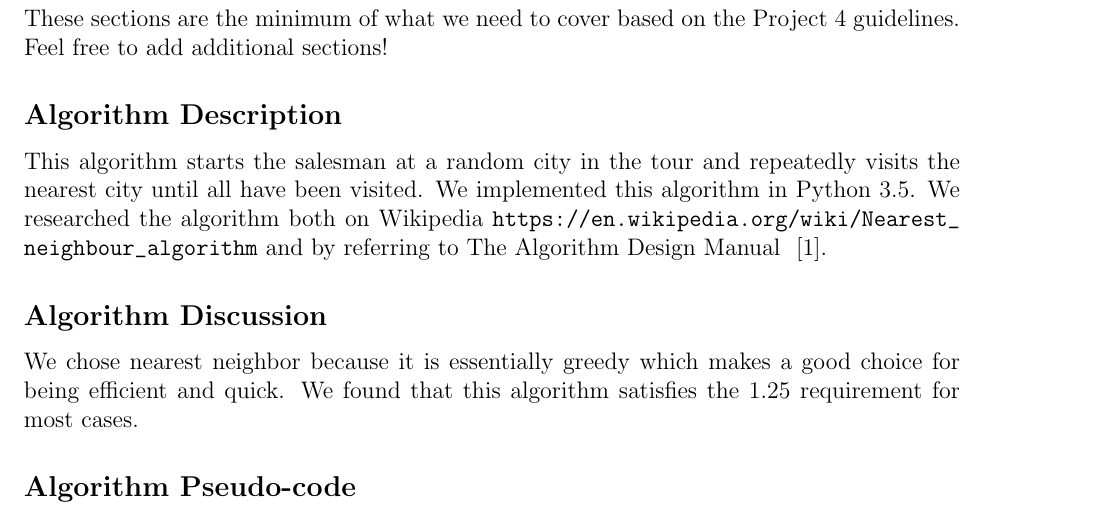
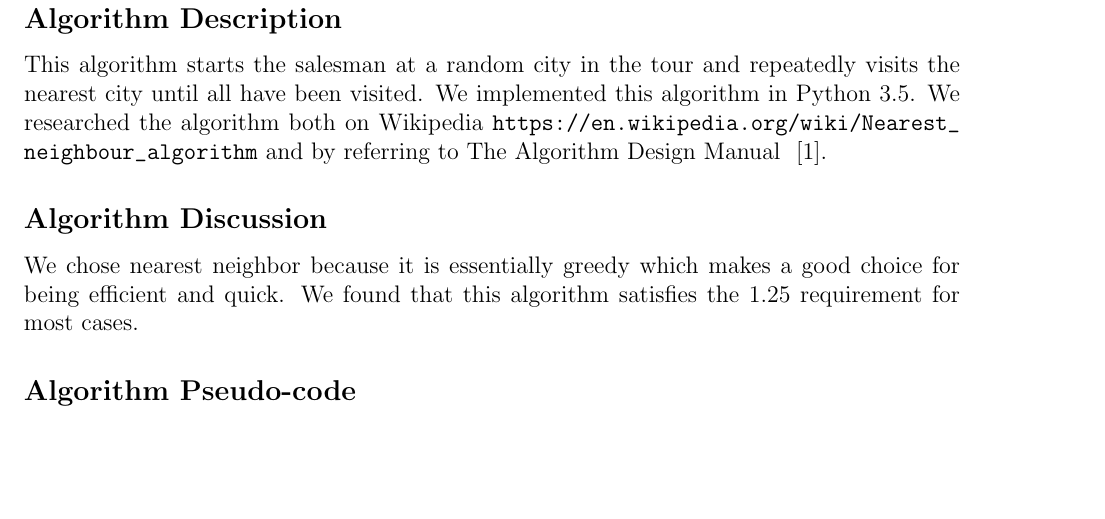
Before and after one commit to OSU-CS-325/Project_Four_TSP, a LaTeX document (report/main.tex, which reads Alg04_Nearest_Neighbor/alg04.tex): part of page 12 of 24, cut at the place of the change, the shorter picture padded with empty space. Compiled offline with pdfLaTeX.

Commit message:
removed dummy text from top of tex files

```diff
--- a/Alg04_Nearest_Neighbor/alg04.tex
+++ b/Alg04_Nearest_Neighbor/alg04.tex
@@ -1,8 +1,6 @@
 \documentclass[../report/main.tex]{subfiles}
 
 \begin{document}
-
-These sections are the minimum of what we need to cover based on the Project 4 guidelines. Feel free to add additional sections!
 
 % The asterix after \subsection disables section numbering
 \subsection*{Algorithm Description}
```
Also changed, not shown: Alg02_2OPT/alg02.tex (+0 -2 lines).
